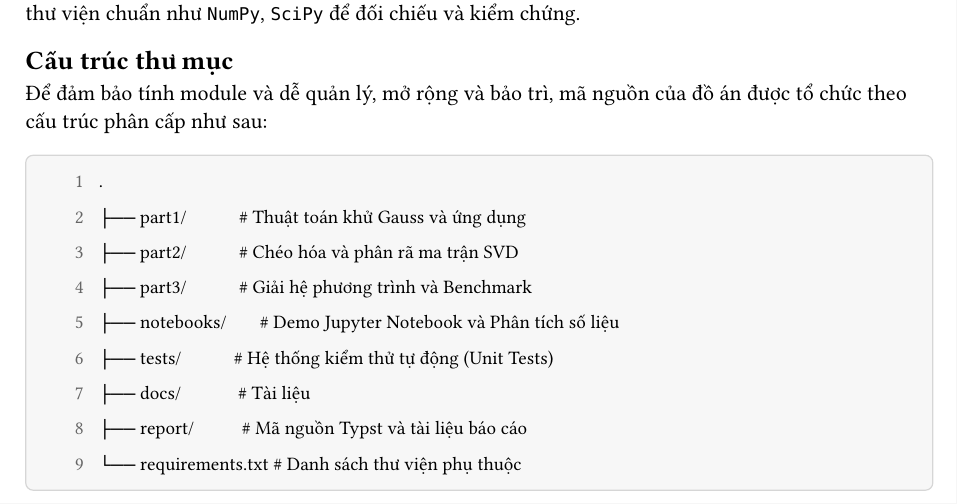
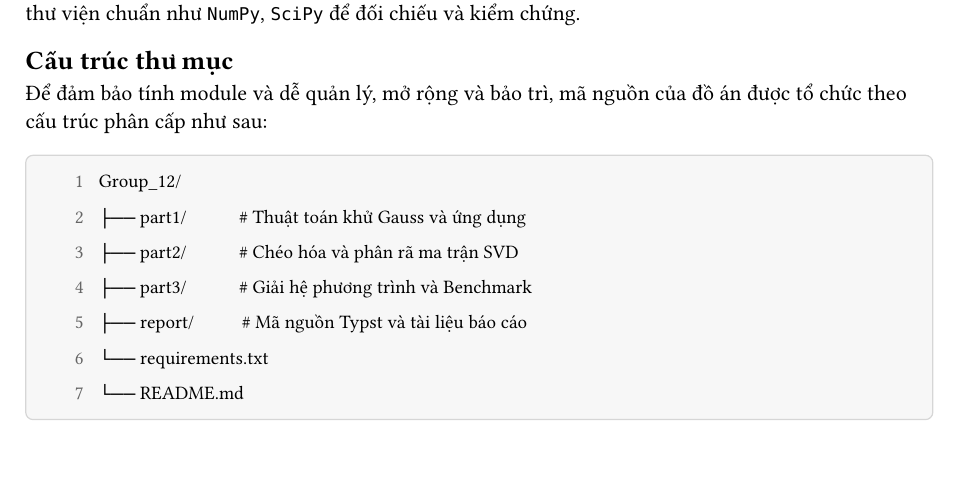
Before and after one commit to QuangNguyenNgoc/matrix-scientific-computing, a Typst document (report/chapters/intro.typ): part of the page, cut so that both start at the same text, the shorter picture padded with empty space. Compiled offline with Typst 0.15; a missing font is replaced by an installed copy or a similar font.

Commit message:
update folder structure

```diff
--- a/report/chapters/intro.typ
+++ b/report/chapters/intro.typ
@@ -20,13 +20,11 @@ Toàn bộ đồ án được thực hiện trên ngôn ngữ `Python`. Tự cà
 Để đảm bảo tính module và dễ quản lý, mở rộng và bảo trì, mã nguồn của đồ án được tổ chức theo cấu trúc phân cấp như sau:
 
 #codeblock((
-  ".",
+  "Group_12/",
   "├── part1/           # Thuật toán khử Gauss và ứng dụng",
   "├── part2/           # Chéo hóa và phân rã ma trận SVD",
   "├── part3/           # Giải hệ phương trình và Benchmark",
-  "├── notebooks/       # Demo Jupyter Notebook và Phân tích số liệu",
-  "├── tests/           # Hệ thống kiểm thử tự động (Unit Tests)",
-  "├── docs/            # Tài liệu",
   "├── report/          # Mã nguồn Typst và tài liệu báo cáo",
-  "└── requirements.txt # Danh sách thư viện phụ thuộc",
+  "└── requirements.txt ",
+  "└── README.md        ",
 ))
```
Also changed, not shown: notebooks/note.md (deleted).
